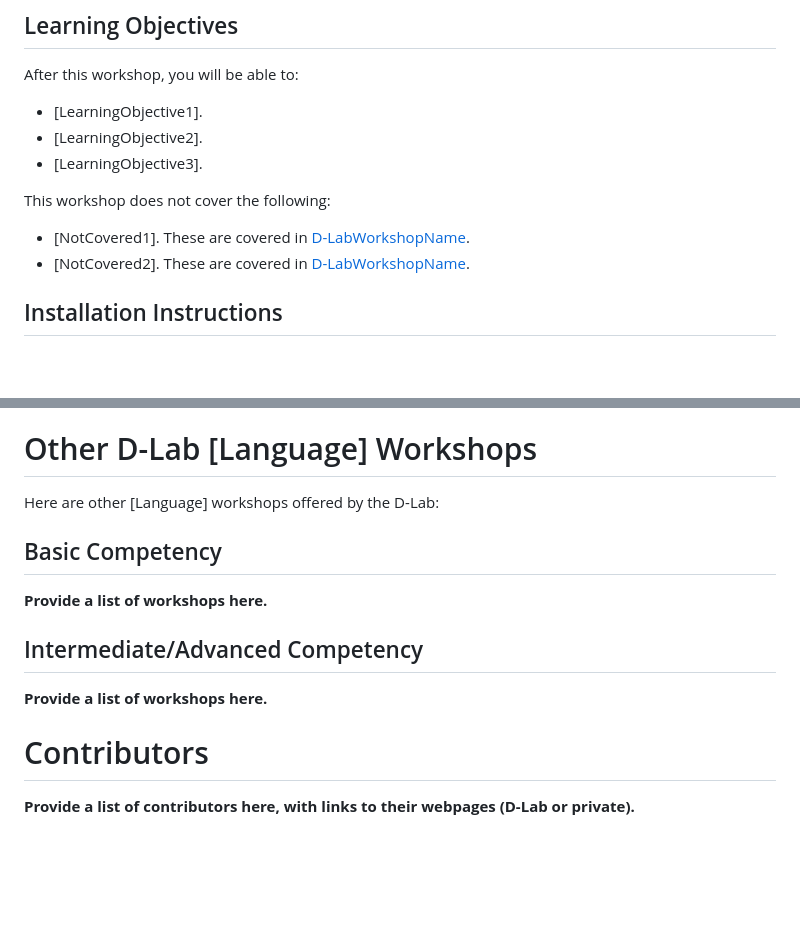
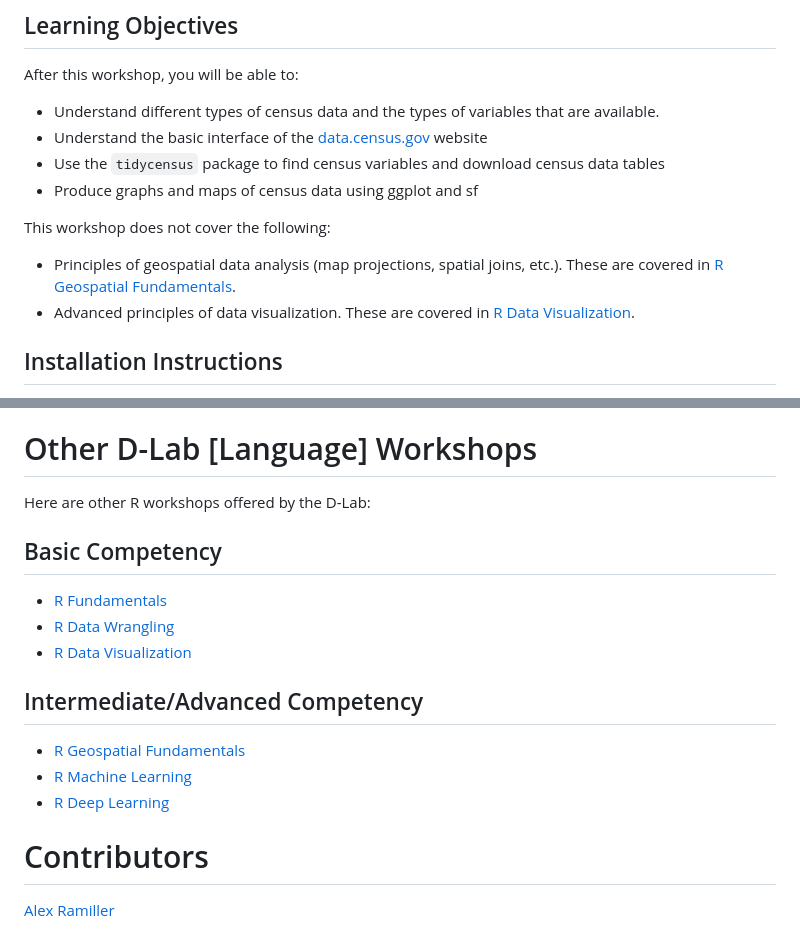
Before and after one commit to dlab-berkeley/R-Census-Data, a Markdown page: README.md, 2 parts joined by grey strips. Rendered like a GitHub page; blank space fills up the shorter version.

```diff
--- a/README.md
+++ b/README.md
@@ -27,14 +27,15 @@ Basic familiarity with R _is_ assumed. If you are not familiar with material in
 
 After this workshop, you will be able to:
 
-- [LearningObjective1].
-- [LearningObjective2].
-- [LearningObjective3].
+- Understand different types of census data and the types of variables that are available.
+- Understand the basic interface of the [data.census.gov](data.census.gov) website
+- Use the `tidycensus` package to find census variables and download census data tables
+- Produce graphs and maps of census data using ggplot and sf
 
 This workshop does not cover the following:
 
-- [NotCovered1]. These are covered in [D-LabWorkshopName](URL).
-- [NotCovered2]. These are covered in [D-LabWorkshopName](URL).
+- Principles of geospatial data analysis (map projections, spatial joins, etc.). These are covered in [R Geospatial Fundamentals](https://github.com/dlab-berkeley/R-Geospatial-Fundamentals).
+- Advanced principles of data visualization. These are covered in [R Data Visualization](https://github.com/dlab-berkeley/R-Data-Visualization).
 
 
 ## Installation Instructions
@@ -99,17 +100,20 @@ Visit the [D-Lab homepage](https://dlab.berkeley.edu/) to learn more about us. Y
 
 # Other D-Lab [Language] Workshops
 
-Here are other [Language] workshops offered by the D-Lab:
+Here are other R workshops offered by the D-Lab:
 
 ## Basic Competency
 
-**Provide a list of workshops here.**
+* [R Fundamentals](https://github.com/dlab-berkeley/R-Fundamentals)
+* [R Data Wrangling](https://github.com/dlab-berkeley/R-Data-Wrangling)
+* [R Data Visualization](https://github.com/dlab-berkeley/R-Data-Visualization)
 
 ## Intermediate/Advanced Competency
 
-**Provide a list of workshops here.**
+* [R Geospatial Fundamentals](https://github.com/dlab-berkeley/R-Geospatial-Fundamentals)
+* [R Machine Learning](https://github.com/dlab-berkeley/R-Machine-Learning)
+* [R Deep Learning](https://github.com/dlab-berkeley/R-Deep-Learning)
 
 # Contributors
 
-**Provide a list of contributors here, with links to their webpages (D-Lab or
-private).**
+[Alex Ramiller](https://dlab.berkeley.edu/people/alex-ramiller)
```
